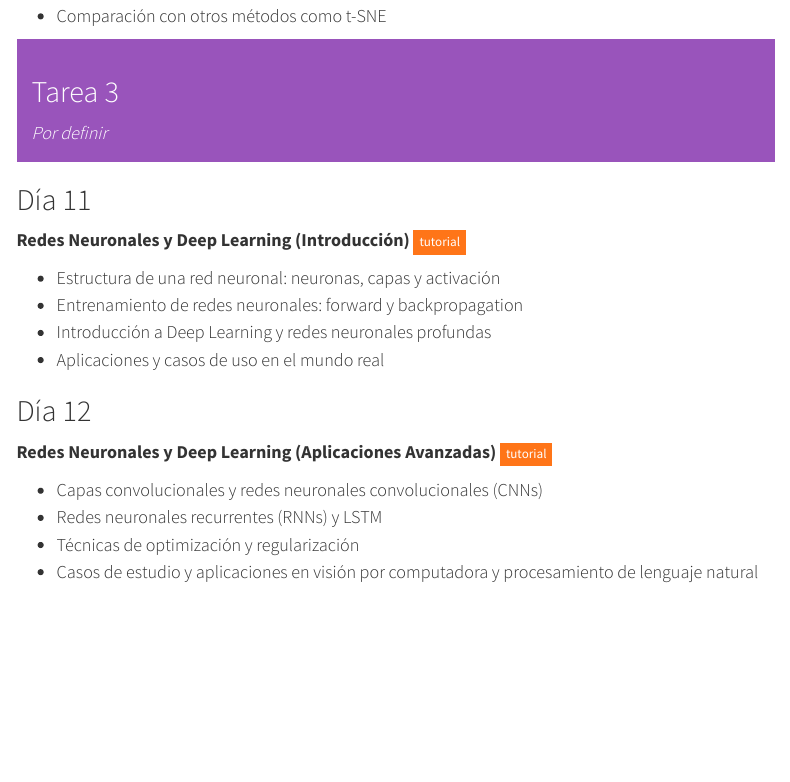
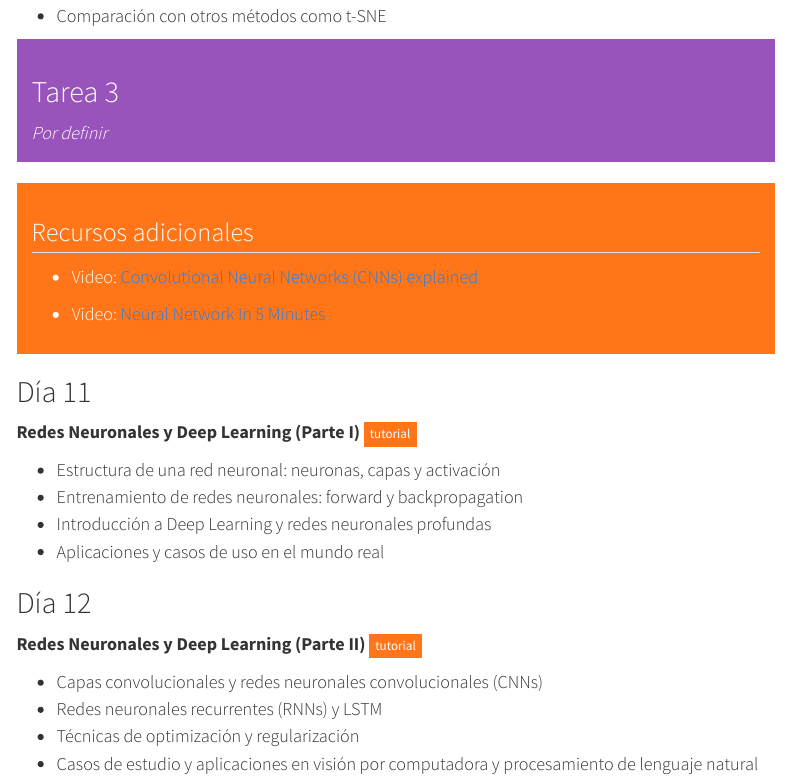
Before and after one commit to maRce10/aprendizaje_estadistico_2024, a Quarto document (programa.qmd): the page in a window 1100 px wide, from 3660 px down. Rendered offline with R 4.5, knitr and Pandoc in place of Quarto, with nearby package versions; a font, style sheet, LaTeX package, included part or bibliography that could not be used is replaced or left out; menus at the side of the page are left out.

Commit message:
update site

```diff
--- a/programa.qmd
+++ b/programa.qmd
@@ -159,9 +159,18 @@ format:
 *Por definir*
 :::
 
+::: {.alert .alert-warning}
+## Recursos adicionales
+
+-   Video: [Convolutional Neural Networks (CNNs) explained](https://youtu.be/YRhxdVk_sIs?si=cc-mNGXup0q4brhj)
+
+-   Video: [Neural Network In 5 Minutes](https://youtu.be/bfmFfD2RIcg?si=3NdeH6UU2EJmF1pA)
+
+:::
+
 # Día 11
 
-**Redes Neuronales y Deep Learning (Introducción)** <a href="" class="btn btn-warning btn-xs" role="button">tutorial</a>
+**Redes Neuronales y Deep Learning (Parte I)** <a href="" class="btn btn-warning btn-xs" role="button">tutorial</a>
 
 -   Estructura de una red neuronal: neuronas, capas y activación
 -   Entrenamiento de redes neuronales: forward y backpropagation
@@ -170,7 +179,7 @@ format:
 
 # Día 12
 
-**Redes Neuronales y Deep Learning (Aplicaciones Avanzadas)** <a href="" class="btn btn-warning btn-xs" role="button">tutorial</a>
+**Redes Neuronales y Deep Learning (Parte II)** <a href="" class="btn btn-warning btn-xs" role="button">tutorial</a>
 
 -   Capas convolucionales y redes neuronales convolucionales (CNNs)
 -   Redes neuronales recurrentes (RNNs) y LSTM
```
Also changed, not shown: docs/search.json, images/diagrama_completo.png, images/hostig_discrim.png (added), 213 other files.
